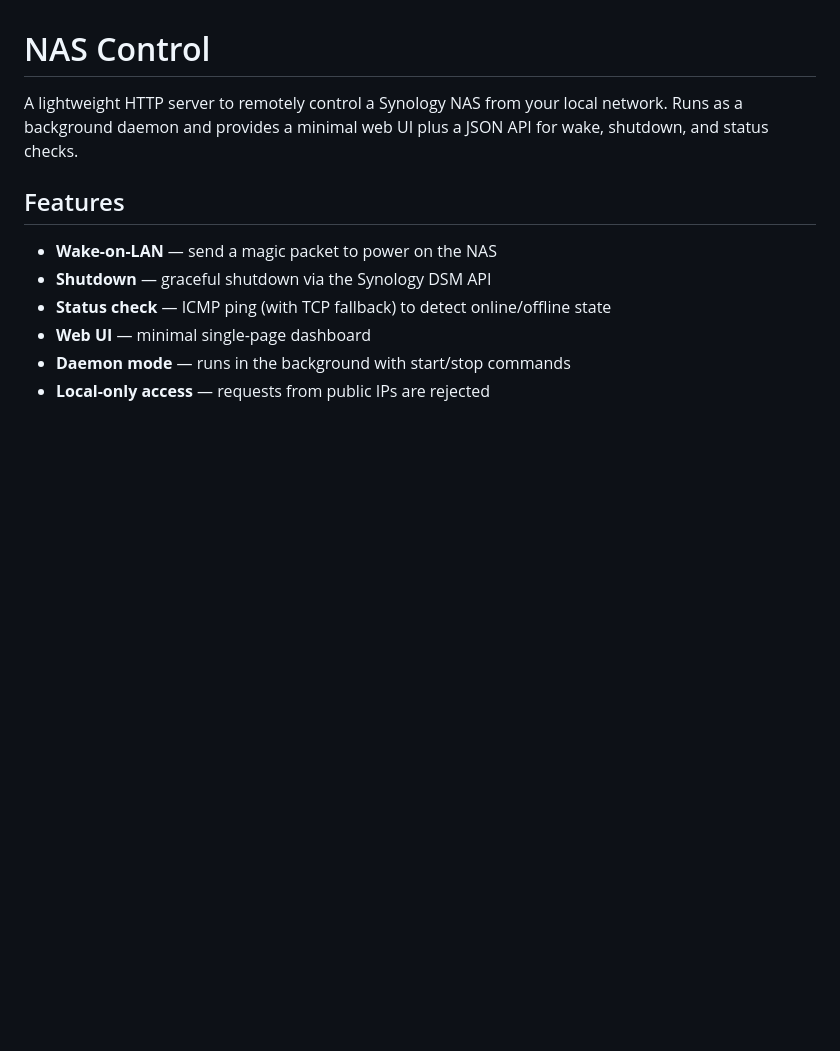
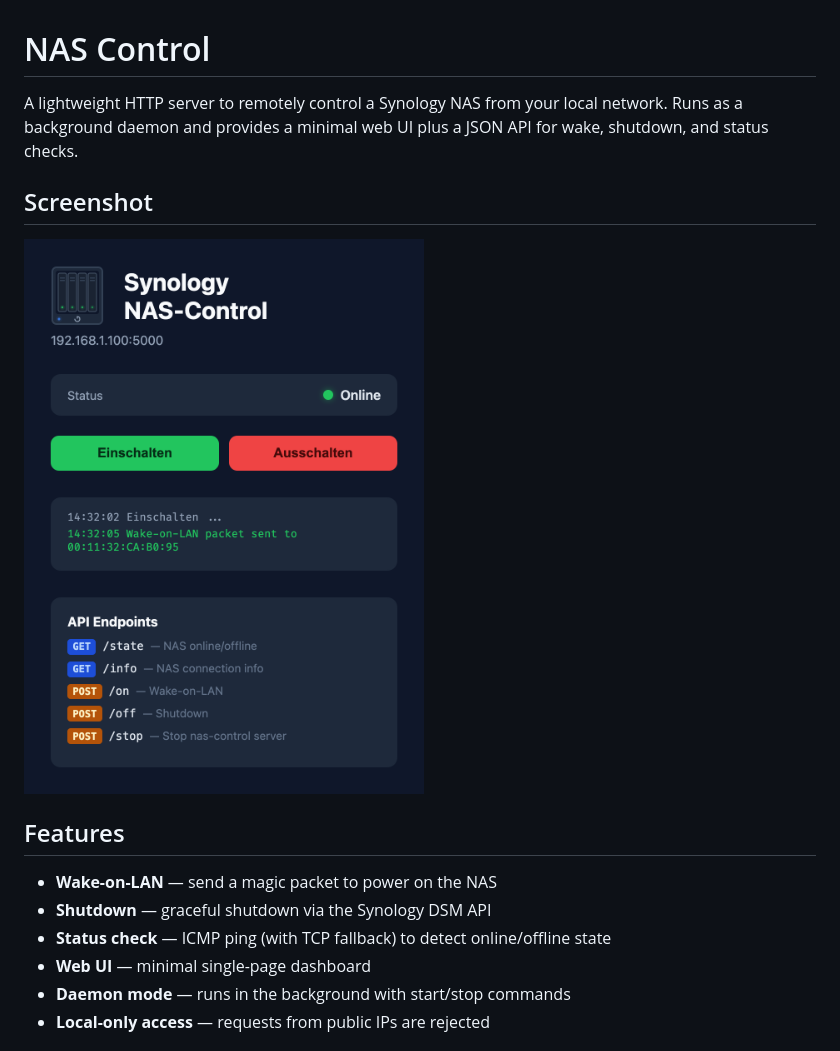
Before and after one commit to rummeyer/nas-control, a Markdown page: README.md, the part around the change. GitHub-like rendering; pictures changed too: screenshot.png (added); blank space fills up the shorter version.

Commit message:
Add web UI screenshot to README
Co-Authored-By: Claude Opus 4.6 <noreply@anthropic.com>

```diff
--- a/README.md
+++ b/README.md
@@ -1,6 +1,10 @@
 # NAS Control
 
 A lightweight HTTP server to remotely control a Synology NAS from your local network. Runs as a background daemon and provides a minimal web UI plus a JSON API for wake, shutdown, and status checks.
+
+## Screenshot
+
+<img src="screenshot.png" alt="NAS Control Web UI" width="400">
 
 ## Features
 
```
